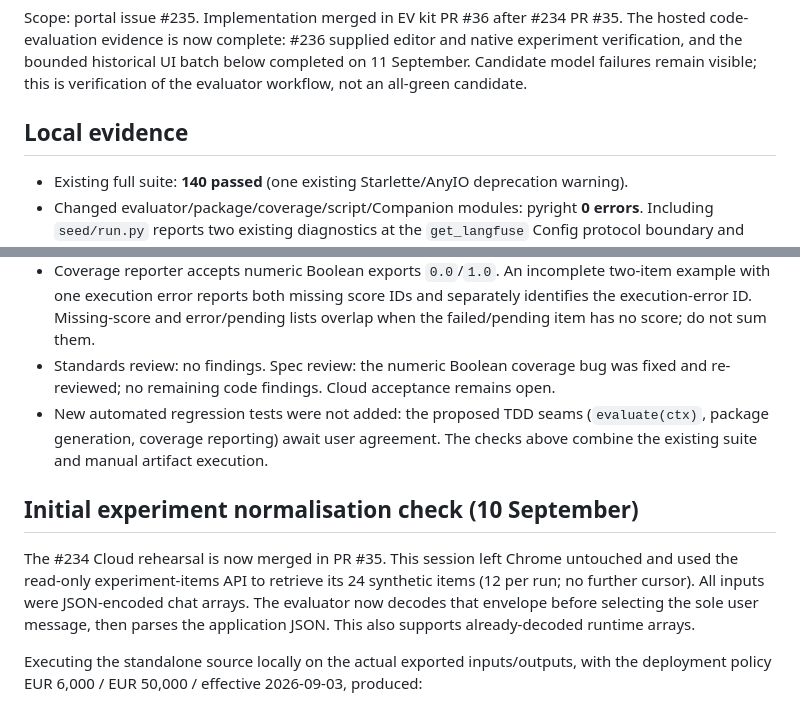
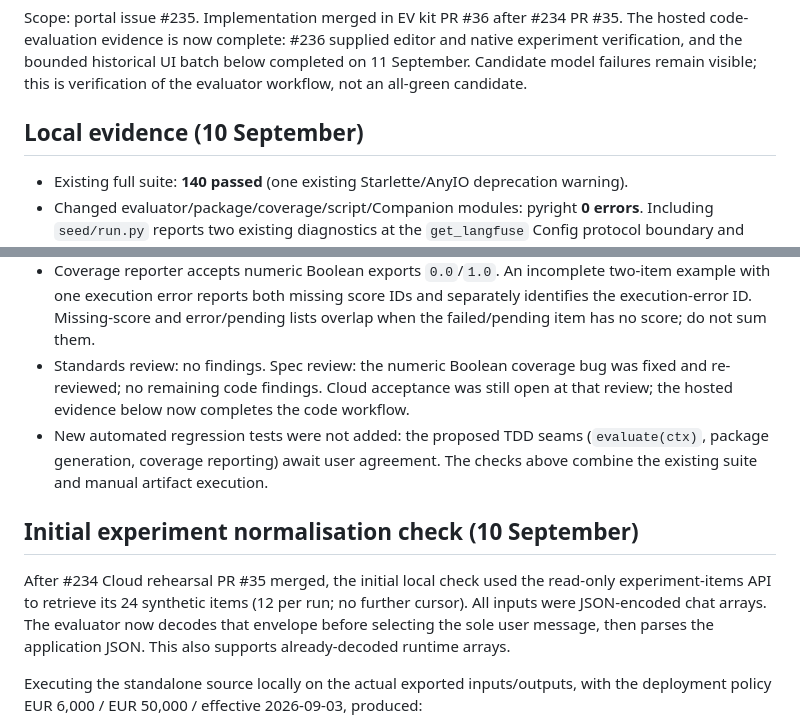
Before and after one commit to borismichel/langfuse-synth-ev, a Markdown page: docs/policy-evaluation-verification.md, 2 parts joined by grey strips. Drawn GitHub-style.

Commit message:
docs: clarify timing of original local verification

```diff
--- a/docs/policy-evaluation-verification.md
+++ b/docs/policy-evaluation-verification.md
@@ -6,7 +6,7 @@ and native experiment verification, and the bounded historical UI batch below
 completed on 11 September. Candidate model failures remain visible; this is
 verification of the evaluator workflow, not an all-green candidate.
 
-## Local evidence
+## Local evidence (10 September)
 
 - Existing full suite: **140 passed** (one existing Starlette/AnyIO deprecation warning).
 - Changed evaluator/package/coverage/script/Companion modules: pyright **0 errors**.
@@ -28,15 +28,16 @@ verification of the evaluator workflow, not an all-green candidate.
   separately identifies the execution-error ID. Missing-score and error/pending
   lists overlap when the failed/pending item has no score; do not sum them.
 - Standards review: no findings. Spec review: the numeric Boolean coverage bug was
-  fixed and re-reviewed; no remaining code findings. Cloud acceptance remains open.
+  fixed and re-reviewed; no remaining code findings. Cloud acceptance was still
+  open at that review; the hosted evidence below now completes the code workflow.
 - New automated regression tests were not added: the proposed TDD seams
   (`evaluate(ctx)`, package generation, coverage reporting) await user agreement.
   The checks above combine the existing suite and manual artifact execution.
 
 ## Initial experiment normalisation check (10 September)
 
-The #234 Cloud rehearsal is now merged in PR #35. This session left Chrome
-untouched and used the read-only experiment-items API to retrieve its 24 synthetic
+After #234 Cloud rehearsal PR #35 merged, the initial local check used the
+read-only experiment-items API to retrieve its 24 synthetic
 items (12 per run; no further cursor). All inputs were JSON-encoded chat arrays.
 The evaluator now decodes that envelope before selecting the sole user message,
 then parses the application JSON. This also supports already-decoded runtime arrays.
```
